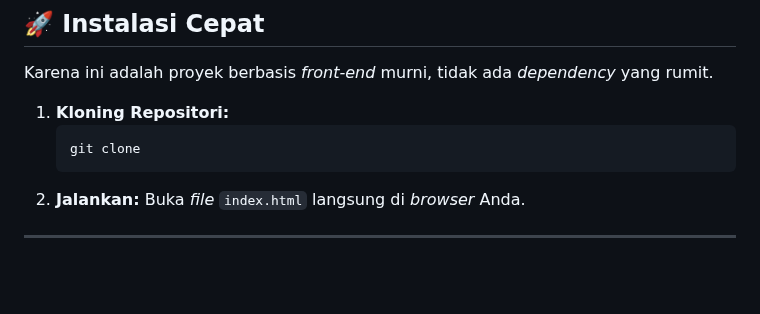
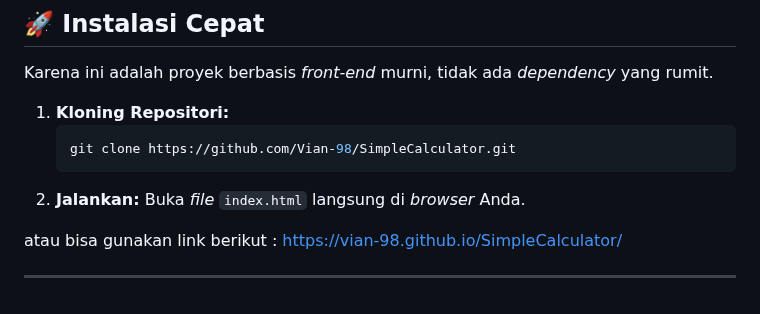
Before and after one commit to Vian-98/SimpleCalculator, a Markdown page: README.md, the part around one of its changes. Drawn GitHub-style; blank space fills up the shorter version.

Commit message:
Update README
Added project link and updated clone command.

````diff
--- a/README.md
+++ b/README.md
@@ -49,9 +50,12 @@ Karena ini adalah proyek berbasis _front-end_ murni, tidak ada _dependency_ yang
 
 1.  **Kloning Repositori:**
     ```bash
-    git clone
+    git clone https://github.com/Vian-98/SimpleCalculator.git
     ```
 2.  **Jalankan:**
     Buka _file_ `index.html` langsung di _browser_ Anda.
 
+atau bisa gunakan link berikut :
+https://vian-98.github.io/SimpleCalculator/
+
 ---
````
Also changed, not shown: other parts of README.md (+1 -0 lines).
